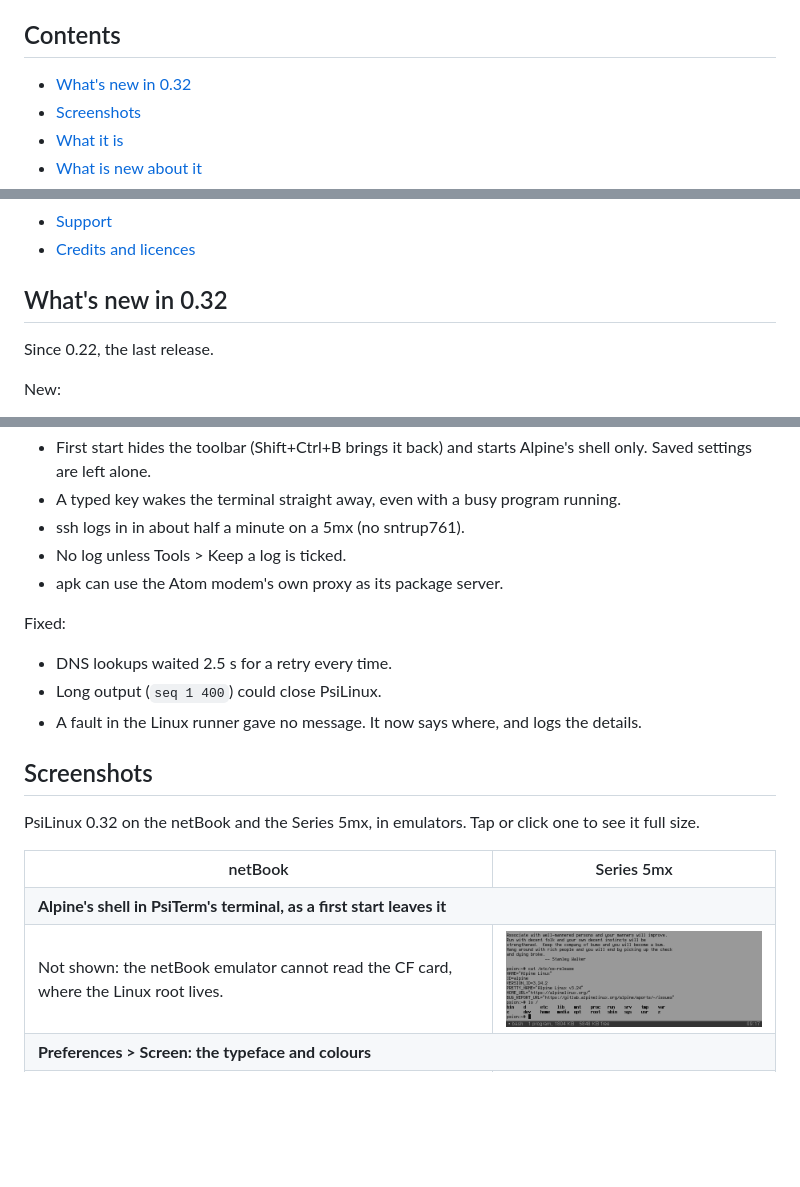
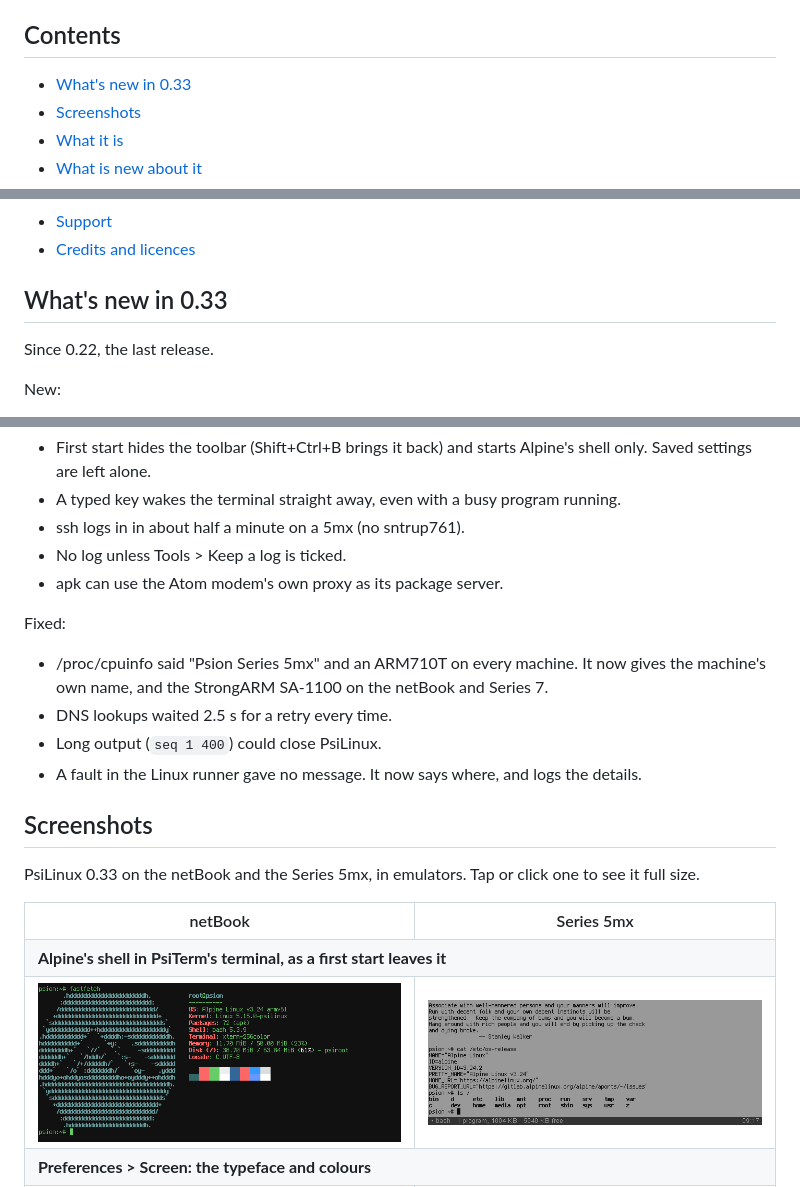
Before and after one commit to danieledge/psilinux, a Markdown page: README.md, 3 parts joined by grey strips. Drawn GitHub-style; pictures changed too: docs/img/netbook-psilinux-fastfetch.png (added); blank space fills up the shorter version.

```diff
--- a/README.md
+++ b/README.md
@@ -26,7 +26,7 @@ translated as they run, booted by BusyBox init and OpenRC, with Alpine's real
 
 ## Contents
 
-- [What's new in 0.32](#whats-new-in-032)
+- [What's new in 0.33](#whats-new-in-033)
 - [Screenshots](#screenshots)
 - [What it is](#what-it-is)
 - [What is new about it](#what-is-new-about-it)
@@ -40,7 +40,7 @@ translated as they run, booted by BusyBox init and OpenRC, with Alpine's real
 - [Support](#support)
 - [Credits and licences](#credits-and-licences)
 
-## What's new in 0.32
+## What's new in 0.33
 
 Since 0.22, the last release.
 
@@ -58,19 +58,20 @@ Changed:
 - apk can use the Atom modem's own proxy as its package server.
 
 Fixed:
+- /proc/cpuinfo said "Psion Series 5mx" and an ARM710T on every machine. It now gives the machine's own name, and the StrongARM SA-1100 on the netBook and Series 7.
 - DNS lookups waited 2.5 s for a retry every time.
 - Long output (`seq 1 400`) could close PsiLinux.
 - A fault in the Linux runner gave no message. It now says where, and logs the details.
 
 ## Screenshots
 
-PsiLinux 0.32 on the netBook and the Series 5mx, in emulators. Tap or click one to see it full size.
+PsiLinux 0.33 on the netBook and the Series 5mx, in emulators. Tap or click one to see it full size.
 
 <table>
 <tr><th>netBook</th><th>Series 5mx</th></tr>
 <tr><td colspan="2"><b>Alpine's shell in PsiTerm's terminal, as a first start leaves it</b></td></tr>
 <tr>
-<td>Not shown: the netBook emulator cannot read the CF card, where the Linux root lives.</td>
+<td><a href="docs/img/netbook-psilinux-fastfetch.png"><img src="docs/img/netbook-psilinux-fastfetch.png" alt="netBook: Alpine Linux in colour, fastfetch" width="400"></a></td>
 <td><a href="docs/img/5mx-psilinux-shell.png"><img src="docs/img/5mx-psilinux-shell.png" alt="Series 5mx: Alpine Linux 3.24 bash with the toolbar hidden" width="400"></a></td>
 </tr>
 <tr><td colspan="2"><b>Preferences > Screen: the typeface and colours</b></td></tr>
```
Also changed, not shown: 7 other files.
